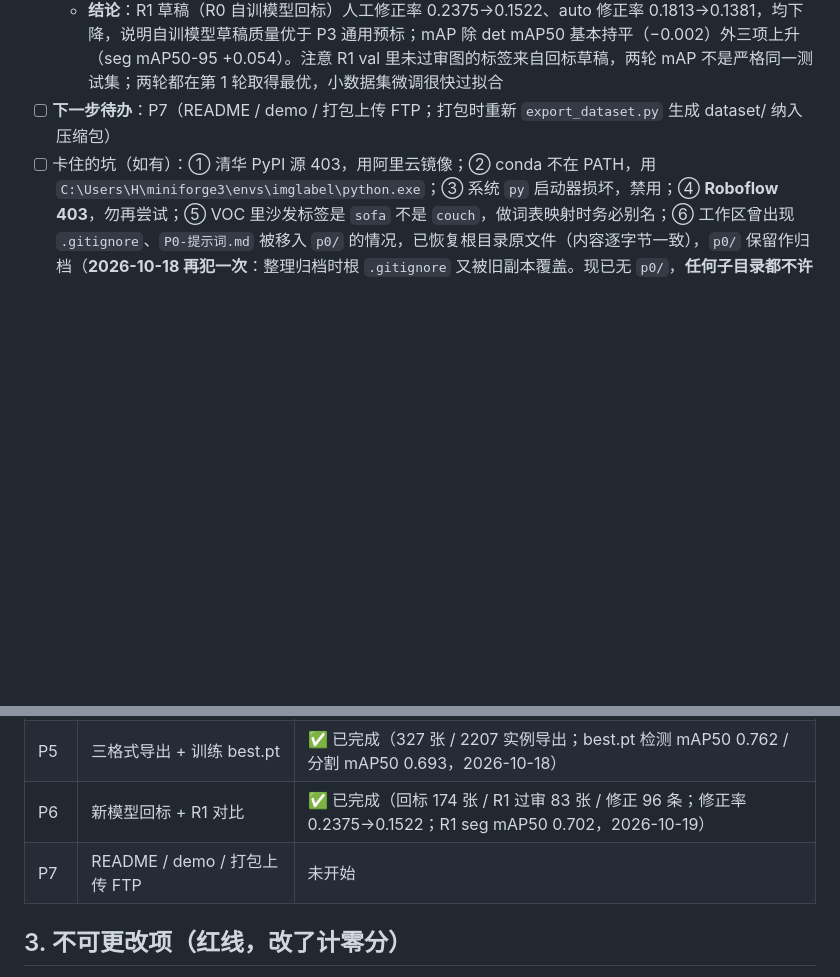
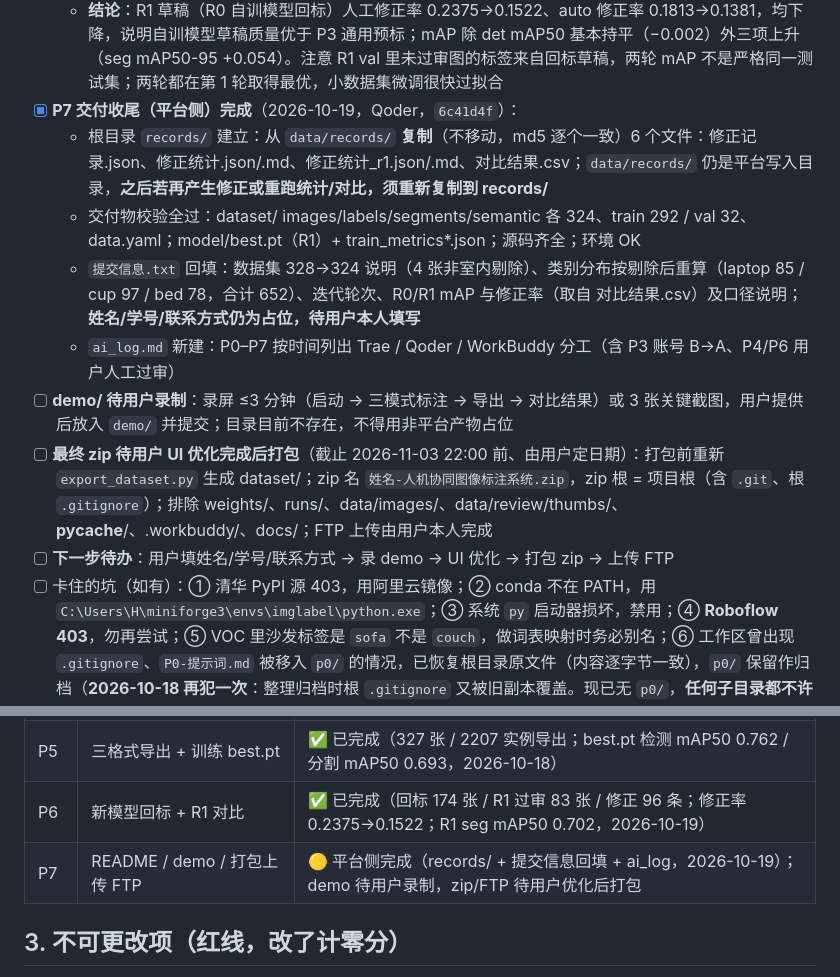
Before and after one commit to beilun1/imglabel, a Markdown page: CONTEXT.md, 2 parts joined by grey strips. Drawn GitHub-style; blank space fills up the shorter version.

Commit message:
CONTEXT: P7 平台侧完成（records/ 根目录、提交信息回填、ai_log），demo 与最终打包待用户

```diff
--- a/CONTEXT.md
+++ b/CONTEXT.md
@@ -141,7 +141,14 @@
   - 重训 `train.py --round 1`（30 轮设定，早停于 16 轮，best_epoch 1，32 分钟，起点仍 yolo26n-seg.pt）：**val det mAP50 0.7598 / mAP50-95 0.6250 · seg mAP50 0.7020 / mAP50-95 0.4975**；`model/best.pt` 现为 R1 模型（入库），`model/train_metrics_r1.json` 入库，`best_r1.pt` 本地不入库；R0 权重见 git 历史 `8108dc8` 的 `model/best.pt`（本地另有 `best_r0.pt`）
   - `对比结果.csv` 两行均「完成」：R0 0.7619/0.6150/0.6930/0.4435 · 修正率 0.2375 / auto 0.1813；R1 0.7598/0.6250/0.7020/0.4975 · 修正率 0.1522 / auto 0.1381
   - **结论**：R1 草稿（R0 自训模型回标）人工修正率 0.2375→0.1522、auto 修正率 0.1813→0.1381，均下降，说明自训模型草稿质量优于 P3 通用预标；mAP 除 det mAP50 基本持平（−0.002）外三项上升（seg mAP50-95 +0.054）。注意 R1 val 里未过审图的标签来自回标草稿，两轮 mAP 不是严格同一测试集；两轮都在第 1 轮取得最优，小数据集微调很快过拟合
-- [ ] **下一步待办**：P7（README / demo / 打包上传 FTP；打包时重新 `export_dataset.py` 生成 dataset/ 纳入压缩包）
+- [x] **P7 交付收尾（平台侧）完成**（2026-10-19，Qoder，`6c41d4f`）：
+  - 根目录 `records/` 建立：从 `data/records/` **复制**（不移动，md5 逐个一致）6 个文件：修正记录.json、修正统计.json/.md、修正统计_r1.json/.md、对比结果.csv；`data/records/` 仍是平台写入目录，**之后若再产生修正或重跑统计/对比，须重新复制到 records/**
+  - 交付物校验全过：dataset/ images/labels/segments/semantic 各 324、train 292 / val 32、data.yaml；model/best.pt（R1）+ train_metrics*.json；源码齐全；环境 OK
+  - `提交信息.txt` 回填：数据集 328→324 说明（4 张非室内剔除）、类别分布按剔除后重算（laptop 85 / cup 97 / bed 78，合计 652）、迭代轮次、R0/R1 mAP 与修正率（取自 对比结果.csv）及口径说明；**姓名/学号/联系方式仍为占位，待用户本人填写**
+  - `ai_log.md` 新建：P0–P7 按时间列出 Trae / Qoder / WorkBuddy 分工（含 P3 账号 B→A、P4/P6 用户人工过审）
+- [ ] **demo/ 待用户录制**：录屏 ≤3 分钟（启动 → 三模式标注 → 导出 → 对比结果）或 3 张关键截图，用户提供后放入 `demo/` 并提交；目录目前不存在，不得用非平台产物占位
+- [ ] **最终 zip 待用户 UI 优化完成后打包**（截止 2026-11-03 22:00 前、由用户定日期）：打包前重新 `export_dataset.py` 生成 dataset/；zip 名 `姓名-人机协同图像标注系统.zip`，zip 根 = 项目根（含 `.git`、根 `.gitignore`）；排除 weights/、runs/、data/images/、data/review/thumbs/、__pycache__/、.workbuddy/、docs/；FTP 上传由用户本人完成
+- [ ] **下一步待办**：用户填姓名/学号/联系方式 → 录 demo → UI 优化 → 打包 zip → 上传 FTP
 - [ ] 卡住的坑（如有）：① 清华 PyPI 源 403，用阿里云镜像；② conda 不在 PATH，用 `C:\Users\H\miniforge3\envs\imglabel\python.exe`；③ 系统 `py` 启动器损坏，禁用；④ **Roboflow 403**，勿再尝试；⑤ VOC 里沙发标签是 `sofa` 不是 `couch`，做词表映射时务必别名；⑥ 工作区曾出现 `.gitignore`、`P0-提示词.md` 被移入 `p0/` 的情况，已恢复根目录原文件（内容逐字节一致），`p0/` 保留作归档（**2026-10-18 再犯一次**：整理归档时根 `.gitignore` 又被旧副本覆盖。现已无 `p0/`，**任何子目录都不许留 .gitignore 副本**；`git add -A` 前先看 `git status` 里有没有 `data/images/`）；⑦ GitHub 平时可 push，但**大文件并发下载时会超时**，需等下载结束再 push；⑧ **数据集自带标注不可信**：人工抽查发现 COCO/VOC 里有静物油画、极暗近全黑、目标仅占 1.2% 的图，**P3 预标注前不要相信数据集标签，必须人眼复核**；⑨ 列表页状态判定：无 JSON 文件须显示「未标」——「文件不存在」与「空标注 JSON」是两回事，空 JSON 才显示「已标(空)」（此 bug 已在初版修复）；⑩ **快捷键焦点失效**：键盘处理器对 select/input 一律 return，点过类别下拉框后所有快捷键失效——只对文本输入框跳过，其他控件要 preventDefault 防止下拉框按字母跳选项；⑪ **单击/直线笔画无法保存**：画笔只存笔触中心线，`strokePts<2` 丢弃单击、Douglas-Peucker 把直线简化成 2 点再被 `<3` 丢弃——必须按笔刷粗细栅格化取轮廓；⑫ Flask 非 debug 模式会**缓存模板**，改 templates/ 后必须重启服务才生效（JS/CSS 不缓存）；⑬ 5000 端口常被用户手动开的旧服务占用，自测用 `python -c "import app; app.app.run(port=5001)"`，不要改 app.py 端口；⑭ **假性故障「标注页没图」**：不是浏览器缓存——是旧服务进程没关，Windows 上 Werkzeug 用 SO_REUSEADDR，新进程也能绑同一端口却收不到请求，旧进程缓存的旧模板 + 磁盘上的新 JS 不匹配导致脚本崩溃。现已加：启动前端口占用检测（占用即报错退出）、模板热重载、页面/前端资源 no-store、模板与脚本版本不一致红条提示；⑮ **图片加载失败必须显式提示**：原 `img.onerror` 也 resolve，imgW=0 时只画底色、静默空白；现画布中央显示「图片加载失败：文件名（HTTP 状态）」，且禁止保存以免空标注覆盖已有 JSON；⑯ 测试图片加载失败**不要改坏 data/curated/images 里的真实图片**（已被安全策略拦截），用不存在的文件名在浏览器里调 load() 测
 
 ### P1 最终数据统计
@@ -179,7 +186,7 @@
 | P4 | 逐张过审 + 修正 ≥60 条（必须真人） | ✅ 已完成（修正 285/60，153 张过审，2026-10-18） |
 | P5 | 三格式导出 + 训练 best.pt | ✅ 已完成（327 张 / 2207 实例导出；best.pt 检测 mAP50 0.762 / 分割 mAP50 0.693，2026-10-18） |
 | P6 | 新模型回标 + R1 对比 | ✅ 已完成（回标 174 张 / R1 过审 83 张 / 修正 96 条；修正率 0.2375→0.1522；R1 seg mAP50 0.702，2026-10-19） |
-| P7 | README / demo / 打包上传 FTP | 未开始 |
+| P7 | README / demo / 打包上传 FTP | 🟡 平台侧完成（records/ + 提交信息回填 + ai_log，2026-10-19）；demo 待用户录制，zip/FTP 待用户优化后打包 |
 
 ## 3. 不可更改项（红线，改了计零分）
 
```
